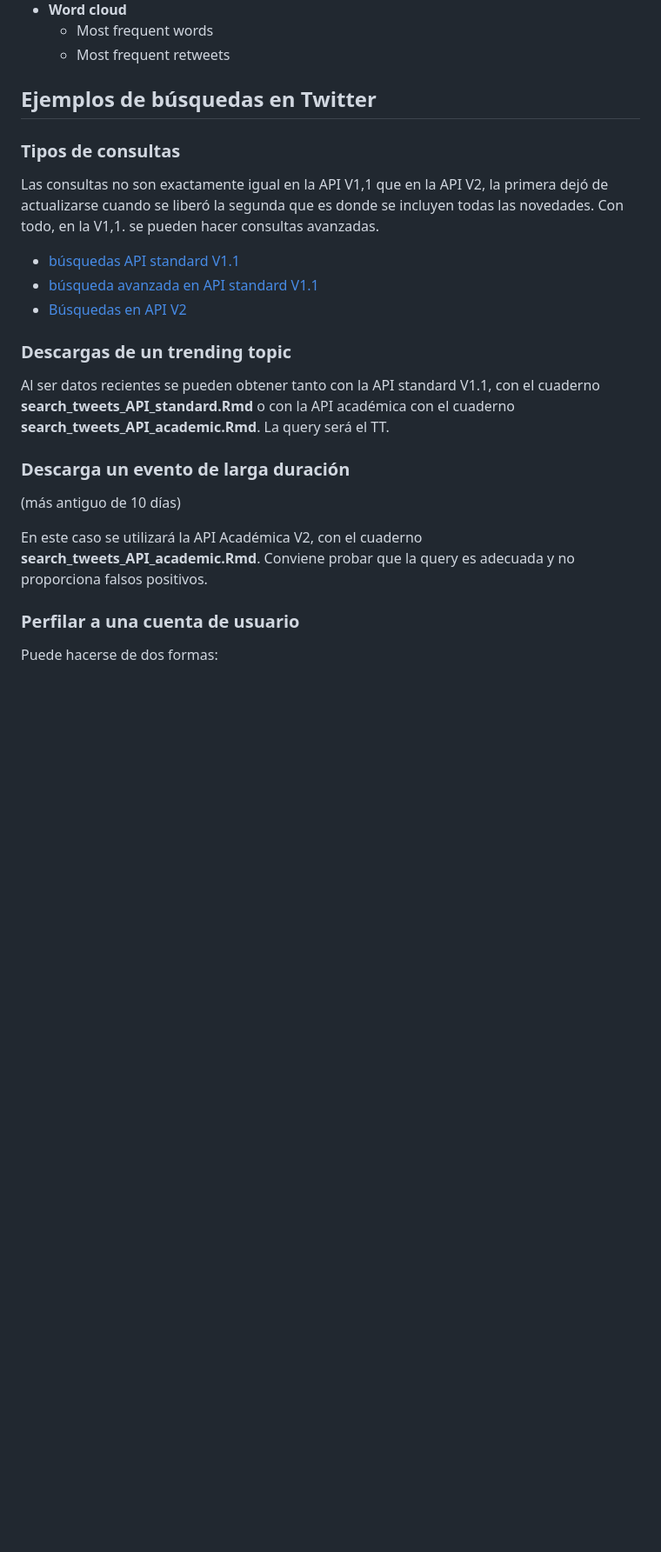
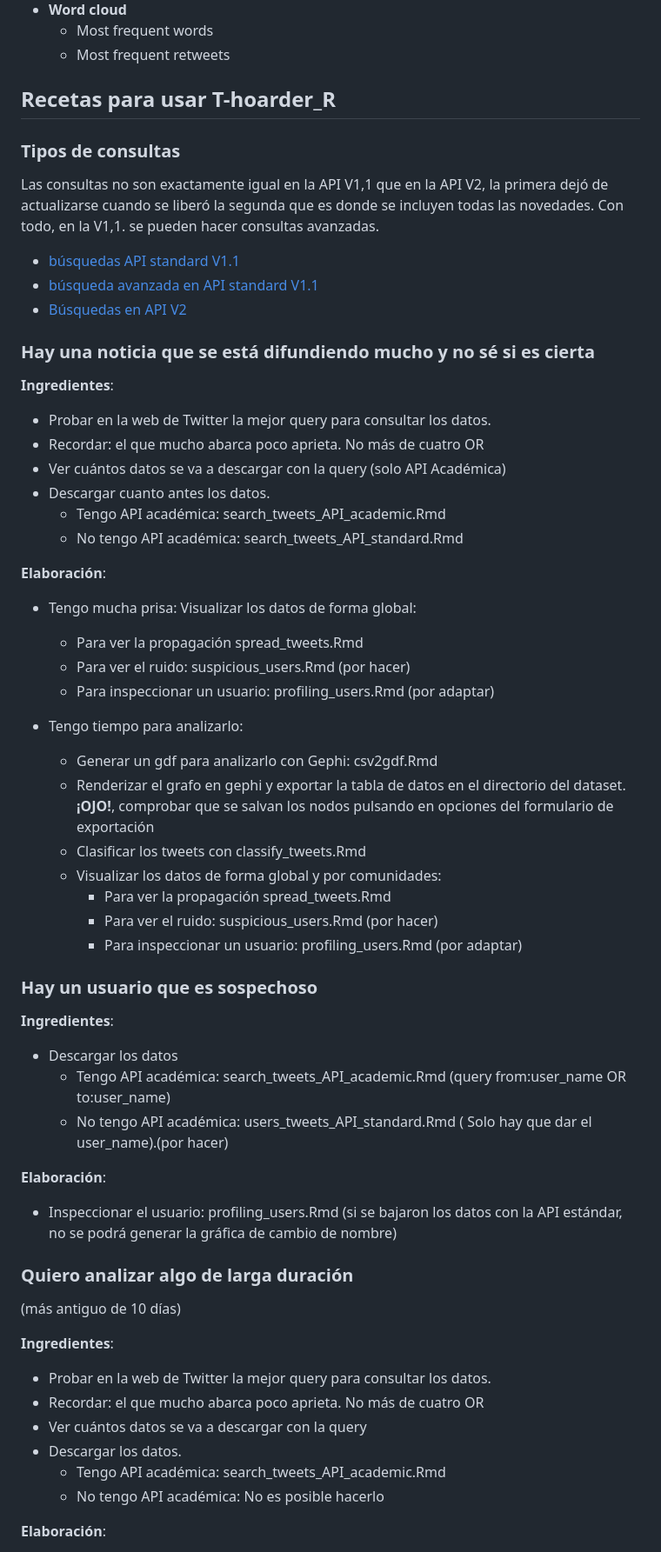
Before and after one commit to congosto/t-hoarder_R, a Markdown page: README.md, the part around one of its changes. Shown at 87% size. Rendered like a GitHub page; blank space fills up the shorter version.

Commit message:
Cambio en la documentación de ejemplos

```diff
--- a/README.md
+++ b/README.md
@@ -181,7 +180,7 @@ En ambos casos se ofrece la opción de poder hacer zoom en las gráficas especif
     -   Most frequent words
     -   Most frequent retweets
 
-## Ejemplos de búsquedas en Twitter
+## Recetas para usar T-hoarder_R
 
 ### Tipos de consultas
 
@@ -191,17 +190,59 @@ Las consultas no son exactamente igual en la API V1,1 que en la API V2, la prime
 -   [búsqueda avanzada en API standard V1.1](https://www.tweetbinder.com/blog/twitter-advanced-search/)
 -   [Búsquedas en API V2](https://developer.twitter.com/en/docs/twitter-api/tweets/search/integrate/build-a-query)
 
-### Descargas de un trending topic
+### Hay una noticia que se está difundiendo mucho y no sé si es cierta
 
-Al ser datos recientes se pueden obtener tanto con la API standard V1.1, con el cuaderno **search_tweets_API_standard.Rmd** o con la API académica con el cuaderno **search_tweets_API_academic.Rmd**. La query será el TT.
+**Ingredientes**:
 
-### Descarga un evento de larga duración
+-   Probar en la web de Twitter la mejor query para consultar los datos.
+-   Recordar: el que mucho abarca poco aprieta. No más de cuatro OR
+-   Ver cuántos datos se va a descargar con la query (solo API Académica)
+-   Descargar cuanto antes los datos.
+    -   Tengo API académica: search_tweets_API_academic.Rmd
+    -   No tengo API académica: search_tweets_API_standard.Rmd
+
+**Elaboración**:
+
+-   Tengo mucha prisa: Visualizar los datos de forma global:
+
+    -   Para ver la propagación spread_tweets.Rmd
+    -   Para ver el ruido: suspicious_users.Rmd (por hacer)
+    -   Para inspeccionar un usuario: profiling_users.Rmd (por adaptar)
+
+-   Tengo tiempo para analizarlo:
+
+    -   Generar un gdf para analizarlo con Gephi: csv2gdf.Rmd
+    -   Renderizar el grafo en gephi y exportar la tabla de datos en el directorio del dataset. **¡OJO!**, comprobar que se salvan los nodos pulsando en opciones del formulario de exportación
+    -   Clasificar los tweets con classify_tweets.Rmd
+    -   Visualizar los datos de forma global y por comunidades:
+        -   Para ver la propagación spread_tweets.Rmd
+        -   Para ver el ruido: suspicious_users.Rmd (por hacer)
+        -   Para inspeccionar un usuario: profiling_users.Rmd (por adaptar)
+
+### Hay un usuario que es sospechoso
+
+**Ingredientes**:
+
+-   Descargar los datos
+    -   Tengo API académica: search_tweets_API_academic.Rmd (query from:user_name OR to:user_name)
+    -   No tengo API académica: users_tweets_API_standard.Rmd ( Solo hay que dar el user_name).(por hacer)
+
+**Elaboración**:
+
+-   Inspeccionar el usuario: profiling_users.Rmd (si se bajaron los datos con la API estándar, no se podrá generar la gráfica de cambio de nombre)
+
+### Quiero analizar algo de larga duración
 
 (más antiguo de 10 días)
 
-En este caso se utilizará la API Académica V2, con el cuaderno **search_tweets_API_academic.Rmd**. Conviene probar que la query es adecuada y no proporciona falsos positivos.
+**Ingredientes**:
 
-### Perfilar a una cuenta de usuario
+-   Probar en la web de Twitter la mejor query para consultar los datos.
+-   Recordar: el que mucho abarca poco aprieta. No más de cuatro OR
+-   Ver cuántos datos se va a descargar con la query
+-   Descargar los datos.
+    -   Tengo API académica: search_tweets_API_academic.Rmd
+    -   No tengo API académica: No es posible hacerlo
 
-Puede hacerse de dos formas:
+**Elaboración**:
 
```
Also changed, not shown: other parts of README.md (+7 -3 lines).
